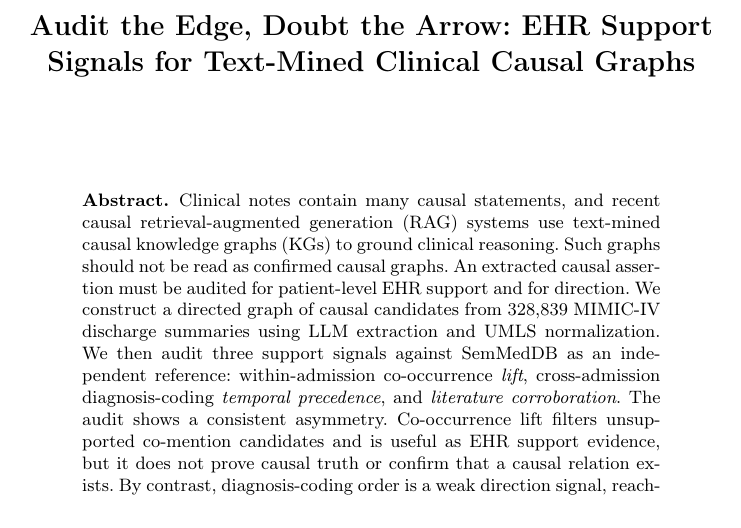
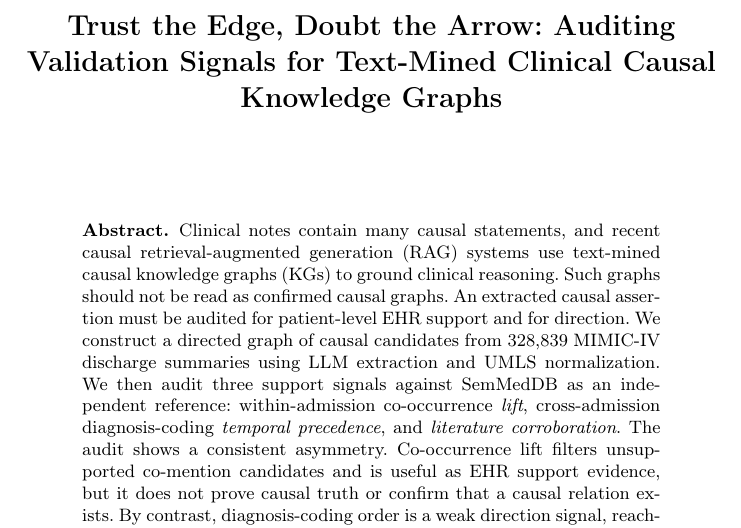
Before and after one commit to VincentZ007/clinical-causal-kg-artifact, a LaTeX thesis (paper/main.tex): part of page 1 of 17, cut so that both start at the same text. Compiled offline with pdfLaTeX.

Commit message:
Update manuscript title

```diff
--- a/paper/main.tex
+++ b/paper/main.tex
@@ -8,8 +8,8 @@
 
 \begin{document}
 
-\title{Audit the Edge, Doubt the Arrow: EHR Support Signals for Text-Mined Clinical Causal Graphs}
-\titlerunning{Audit the Edge, Doubt the Arrow}
+\title{Trust the Edge, Doubt the Arrow: Auditing Validation Signals for Text-Mined Clinical Causal Knowledge Graphs}
+\titlerunning{Trust the Edge, Doubt the Arrow}
 
 % Author information is intentionally omitted for double-anonymous review.
 \author{}
```
